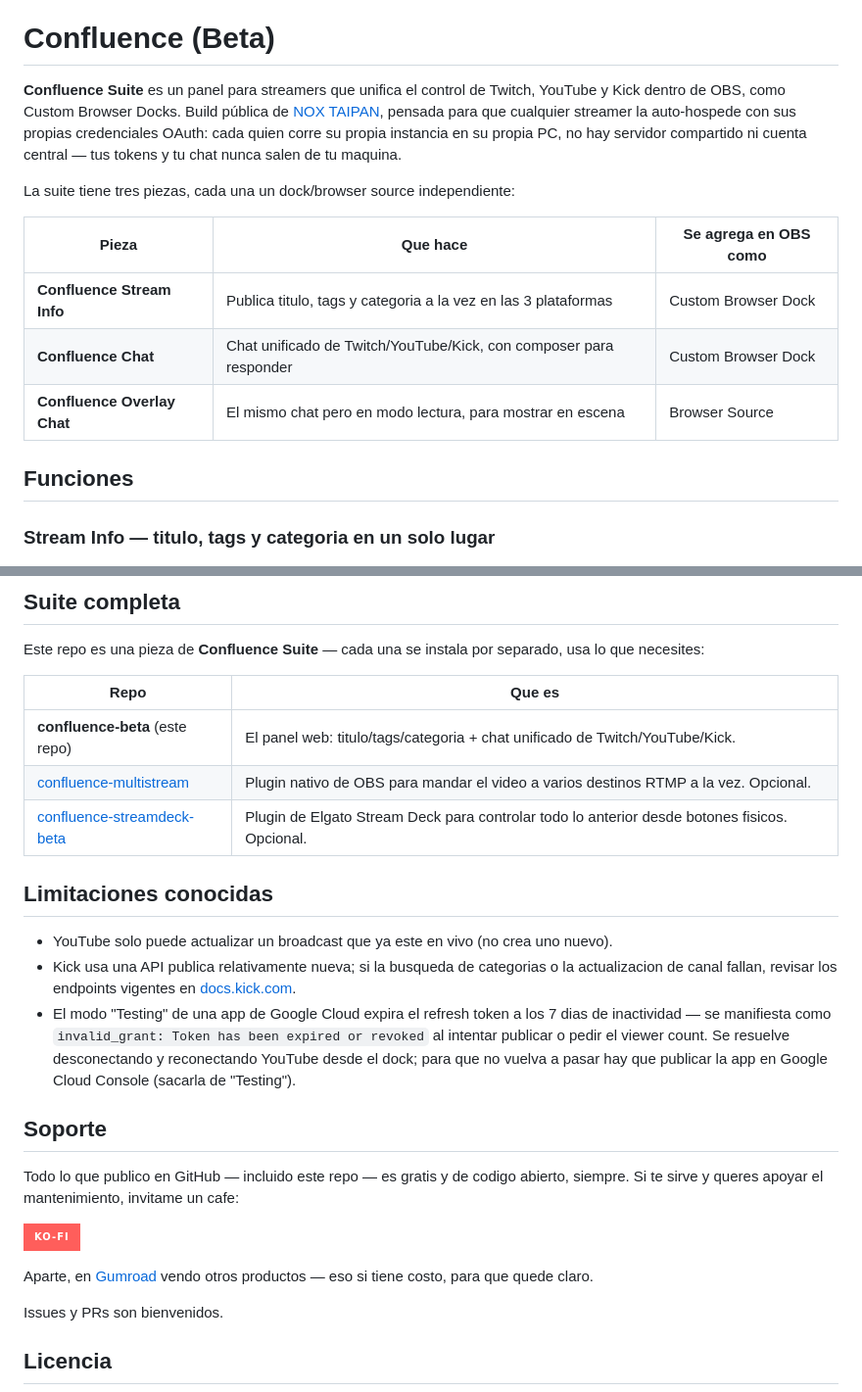
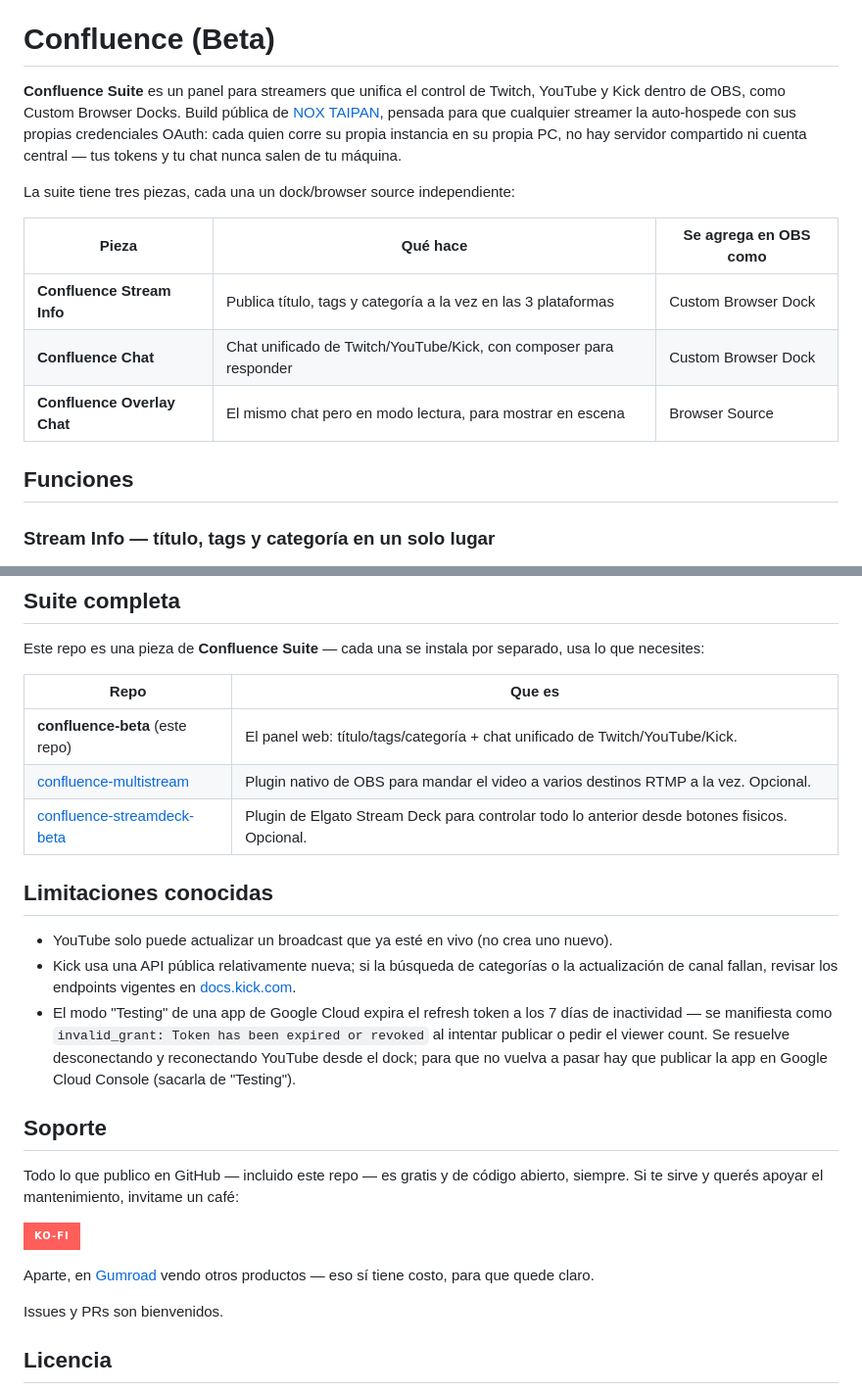
Before and after one commit to NoxTaipan/confluence-beta, a Markdown page: README.es.md, 2 parts joined by grey strips. Shown at 98% size. Drawn GitHub-style; badges without logos.

```diff
--- a/README.es.md
+++ b/README.es.md
@@ -2,19 +2,19 @@
 
 # Confluence (Beta)
 
-**Confluence Suite** es un panel para streamers que unifica el control de Twitch, YouTube y Kick dentro de OBS, como Custom Browser Docks. Build pública de [NOX TAIPAN](https://github.com/NoxTaipan), pensada para que cualquier streamer la auto-hospede con sus propias credenciales OAuth: cada quien corre su propia instancia en su propia PC, no hay servidor compartido ni cuenta central — tus tokens y tu chat nunca salen de tu maquina.
+**Confluence Suite** es un panel para streamers que unifica el control de Twitch, YouTube y Kick dentro de OBS, como Custom Browser Docks. Build pública de [NOX TAIPAN](https://github.com/NoxTaipan), pensada para que cualquier streamer la auto-hospede con sus propias credenciales OAuth: cada quien corre su propia instancia en su propia PC, no hay servidor compartido ni cuenta central — tus tokens y tu chat nunca salen de tu máquina.
 
 La suite tiene tres piezas, cada una un dock/browser source independiente:
 
-| Pieza | Que hace | Se agrega en OBS como |
+| Pieza | Qué hace | Se agrega en OBS como |
 |---|---|---|
-| **Confluence Stream Info** | Publica titulo, tags y categoria a la vez en las 3 plataformas | Custom Browser Dock |
+| **Confluence Stream Info** | Publica título, tags y categoría a la vez en las 3 plataformas | Custom Browser Dock |
 | **Confluence Chat** | Chat unificado de Twitch/YouTube/Kick, con composer para responder | Custom Browser Dock |
 | **Confluence Overlay Chat** | El mismo chat pero en modo lectura, para mostrar en escena | Browser Source |
 
 ## Funciones
 
-### Stream Info — titulo, tags y categoria en un solo lugar
+### Stream Info — título, tags y categoría en un solo lugar
 
 <img src="docs/screenshots/stream-info.png" alt="Dock de Confluence Stream Info" width="360" />
 
@@ -169,23 +169,23 @@ Este repo es una pieza de **Confluence Suite** — cada una se instala por separ
 
 | Repo | Que es |
 |---|---|
-| **confluence-beta** (este repo) | El panel web: titulo/tags/categoria + chat unificado de Twitch/YouTube/Kick. |
+| **confluence-beta** (este repo) | El panel web: título/tags/categoría + chat unificado de Twitch/YouTube/Kick. |
 | [confluence-multistream](https://github.com/NoxTaipan/confluence-multistream) | Plugin nativo de OBS para mandar el video a varios destinos RTMP a la vez. Opcional. |
 | [confluence-streamdeck-beta](https://github.com/NoxTaipan/confluence-streamdeck-beta) | Plugin de Elgato Stream Deck para controlar todo lo anterior desde botones fisicos. Opcional. |
 
 ## Limitaciones conocidas
 
-- YouTube solo puede actualizar un broadcast que ya este en vivo (no crea uno nuevo).
-- Kick usa una API publica relativamente nueva; si la busqueda de categorias o la actualizacion de canal fallan, revisar los endpoints vigentes en [docs.kick.com](https://docs.kick.com).
-- El modo "Testing" de una app de Google Cloud expira el refresh token a los 7 dias de inactividad — se manifiesta como `invalid_grant: Token has been expired or revoked` al intentar publicar o pedir el viewer count. Se resuelve desconectando y reconectando YouTube desde el dock; para que no vuelva a pasar hay que publicar la app en Google Cloud Console (sacarla de "Testing").
+- YouTube solo puede actualizar un broadcast que ya esté en vivo (no crea uno nuevo).
+- Kick usa una API pública relativamente nueva; si la búsqueda de categorías o la actualización de canal fallan, revisar los endpoints vigentes en [docs.kick.com](https://docs.kick.com).
+- El modo "Testing" de una app de Google Cloud expira el refresh token a los 7 días de inactividad — se manifiesta como `invalid_grant: Token has been expired or revoked` al intentar publicar o pedir el viewer count. Se resuelve desconectando y reconectando YouTube desde el dock; para que no vuelva a pasar hay que publicar la app en Google Cloud Console (sacarla de "Testing").
 
 ## Soporte
 
-Todo lo que publico en GitHub — incluido este repo — es gratis y de codigo abierto, siempre. Si te sirve y queres apoyar el mantenimiento, invitame un cafe:
+Todo lo que publico en GitHub — incluido este repo — es gratis y de código abierto, siempre. Si te sirve y querés apoyar el mantenimiento, invitame un café:
 
 [![Ko-fi](https://img.shields.io/badge/Ko--fi-FF5E5B?style=for-the-badge&logo=ko-fi&logoColor=white)](https://ko-fi.com/noxtaipan)
 
-Aparte, en [Gumroad](https://noxtaipan.gumroad.com/) vendo otros productos — eso si tiene costo, para que quede claro.
+Aparte, en [Gumroad](https://noxtaipan.gumroad.com/) vendo otros productos — eso sí tiene costo, para que quede claro.
 
 Issues y PRs son bienvenidos.
 
```
Also changed, not shown: other parts of README.es.md (+32 -32 lines), README.md (+42 -42 lines).
